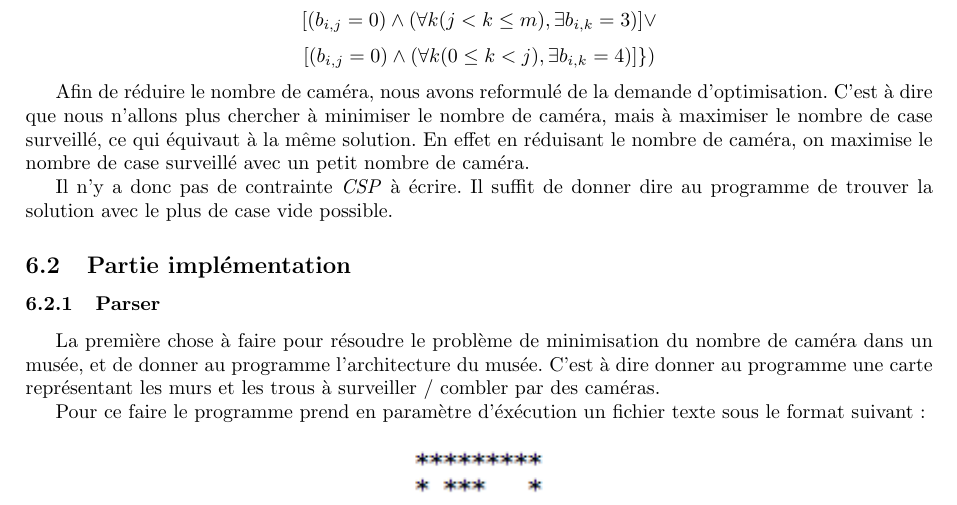
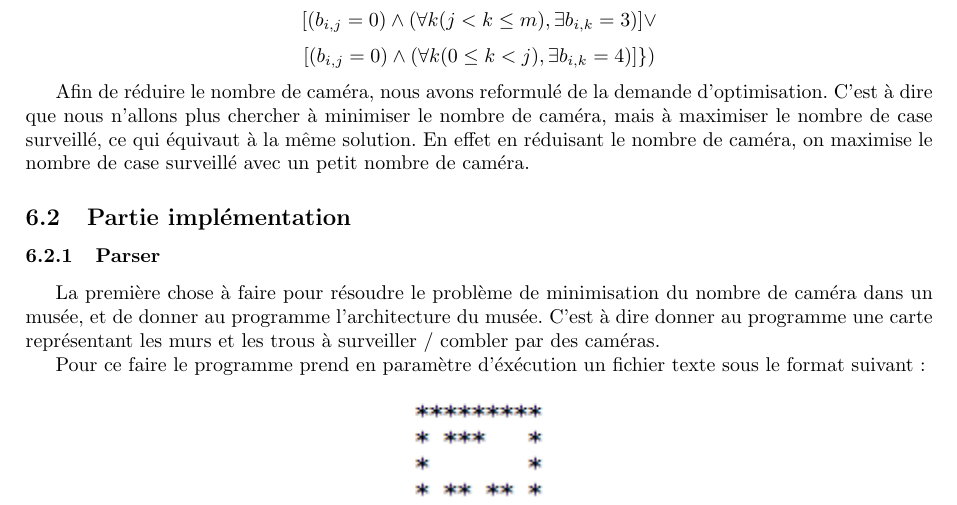
Before and after one commit to Myxfall/Info-fond, a LaTeX document (rapport/rapport.tex): part of page 9 of 10, cut so that both start at the same text. Compiled offline with pdfLaTeX.

Commit message:
modif rapport

```diff
--- a/rapport/rapport.tex
+++ b/rapport/rapport.tex
@@ -423,8 +423,6 @@ Voici un exemple d'utilisation:
 
 		Afin de réduire le nombre de caméra, nous avons reformulé de la demande d'optimisation.  C'est à dire que nous n'allons plus chercher à minimiser le nombre de caméra, mais à maximiser le nombre de case surveillé, ce qui équivaut à la même solution. En effet en réduisant le nombre de caméra, on maximise le nombre de case surveillé avec un petit nombre de caméra.
 
-		Il n'y a donc pas de contrainte \emph{CSP} à écrire.  Il suffit de donner dire au programme de trouver la solution avec le plus de case vide possible.
-
 	\subsection{Partie implémentation}
 		\subsubsection{Parser}
 			La première chose à faire pour résoudre le problème de minimisation du nombre de caméra dans un musée, et de donner au programme l'architecture du musée.  C'est à dire donner au programme une carte représentant les murs et les trous à surveiller / combler par des caméras.
```
